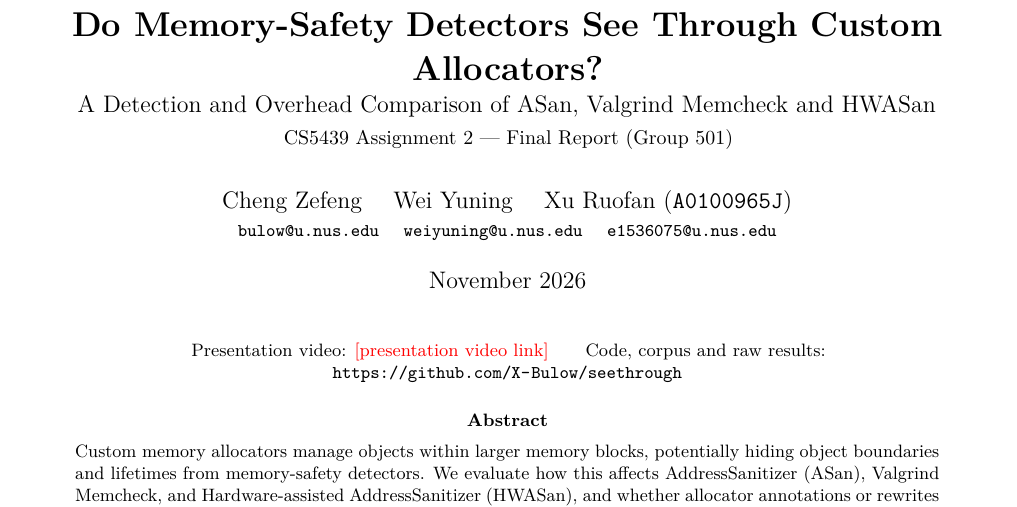
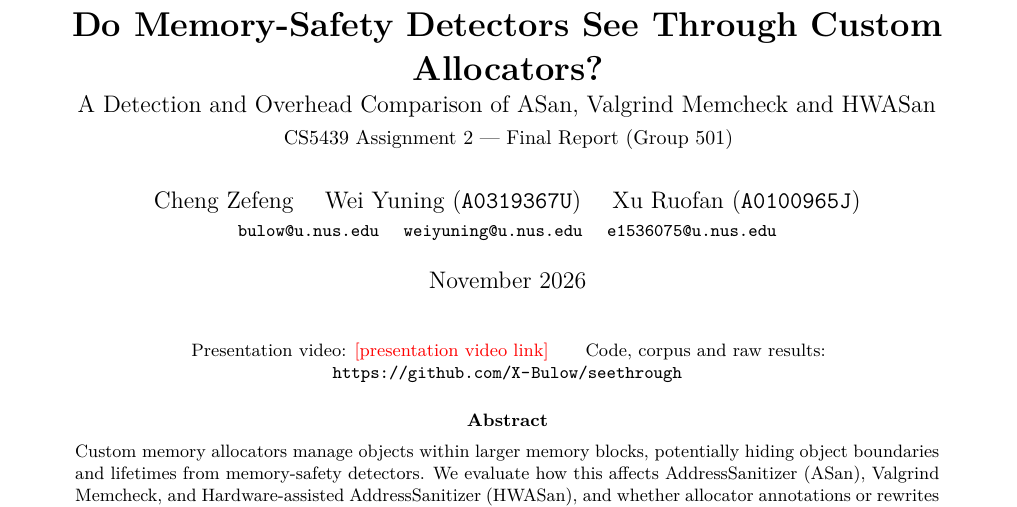
Before and after one commit to X-Bulow/seethrough, a LaTeX paper (report/src/main.tex): part of page 1 of 15, cut so that both start at the same text. Compiled offline with pdfLaTeX.

Commit message:
Update main.tex

```diff
--- a/report/src/main.tex
+++ b/report/src/main.tex
@@ -63,7 +63,7 @@
 \title{\textbf{Do Memory-Safety Detectors See Through Custom Allocators?}\\[2pt]
 \large A Detection and Overhead Comparison of ASan, Valgrind Memcheck and HWASan\\[4pt]
 \normalsize CS5439 Assignment 2 --- Final Report (Group \groupnumber)}
-\author{Cheng Zefeng \quad Wei Yuning \quad Xu Ruofan (\texttt{A0100965J})\\
+\author{Cheng Zefeng \quad Wei Yuning (\texttt{A0319367U}) \quad Xu Ruofan (\texttt{A0100965J})\\
 \small\texttt{bulow@u.nus.edu} \quad \texttt{weiyuning@u.nus.edu} \quad \texttt{e1536075@u.nus.edu}}
 \date{November 2026}
 
```
